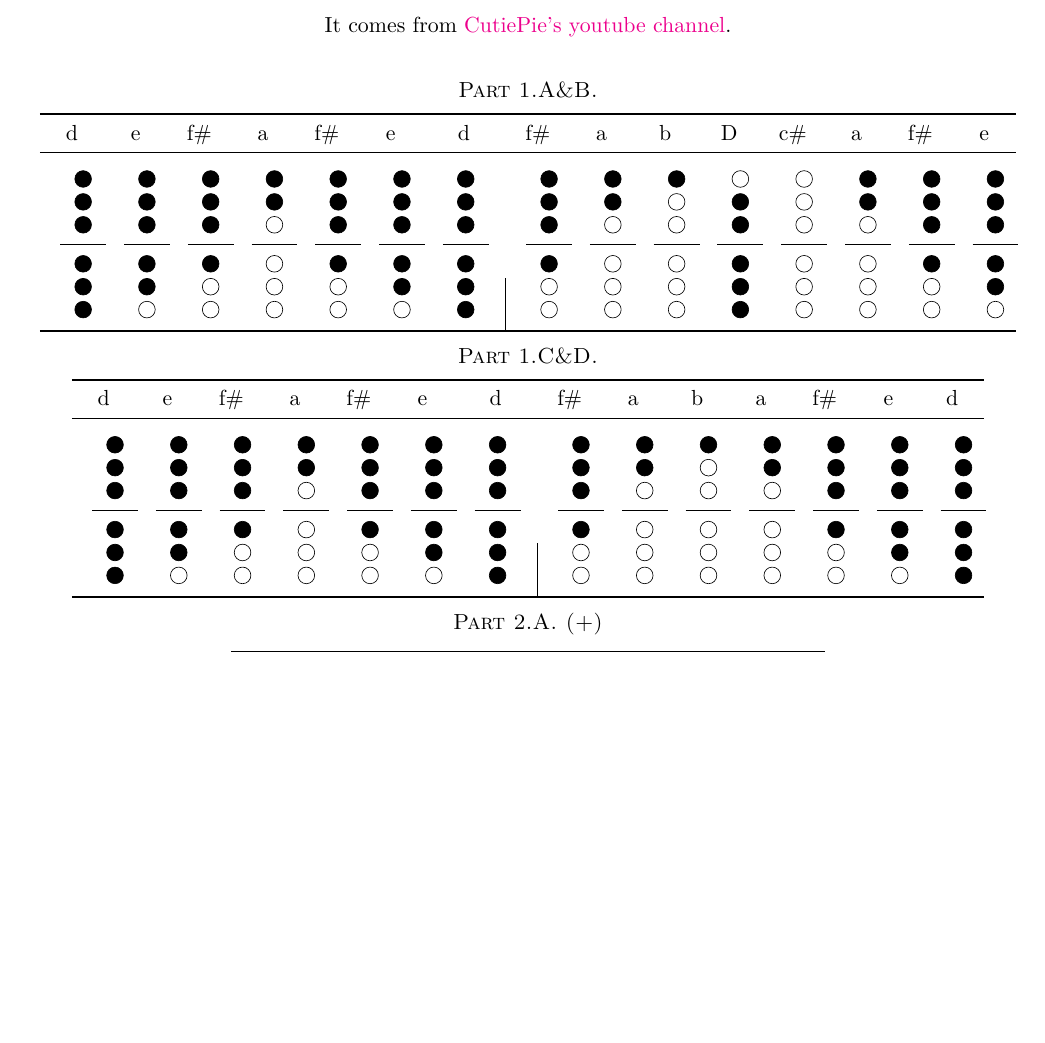
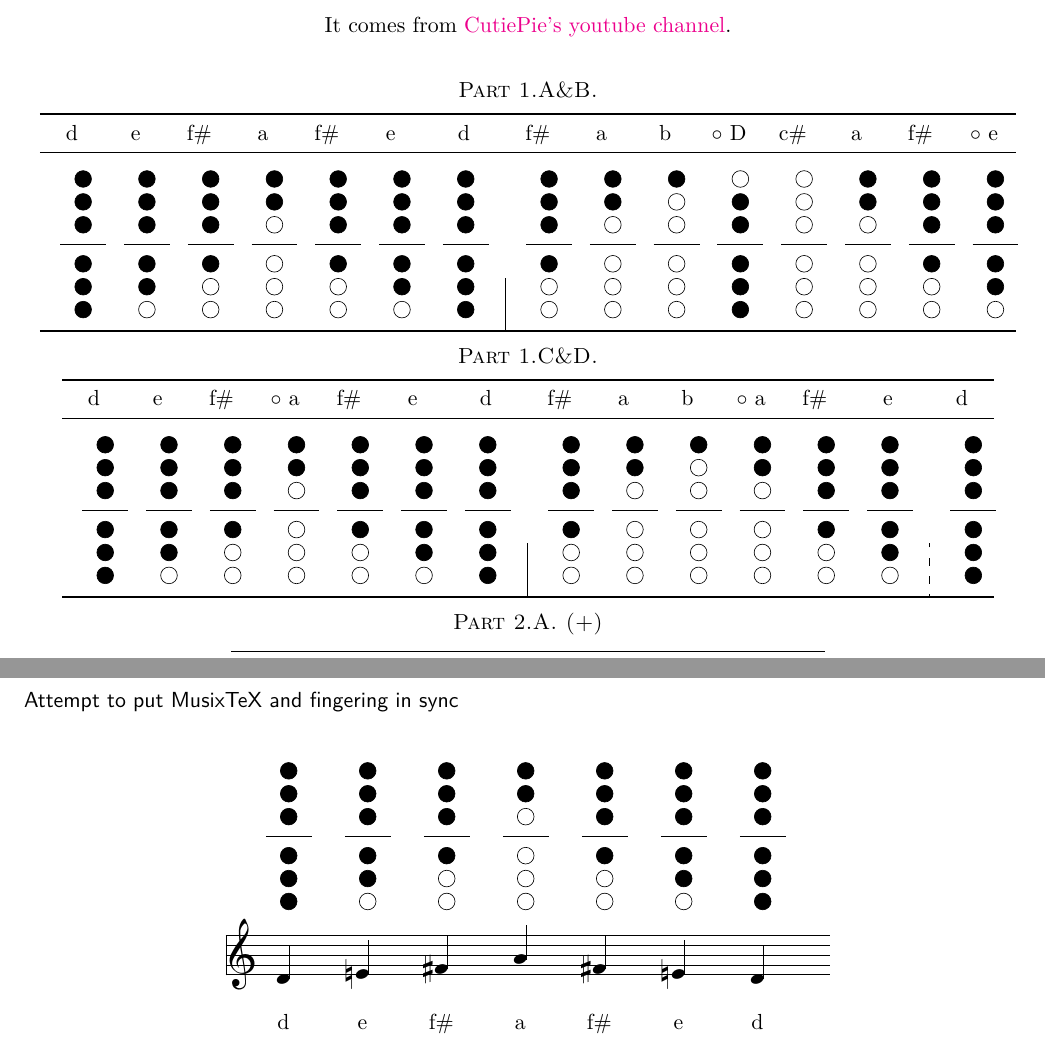
Before and after one commit to amunn/recorder-fingering, a LaTeX document (whistle_hobbit.tex): part of page 1 of 2 before the commit and two parts of pages 1 and 3 of 3 after it, the two joined at a grey line, cut so that both start at the same text, the shorter picture padded with empty space. Compiled offline with XeLaTeX.

Commit message:
sync with musiXteX started

```diff
--- a/whistle_hobbit.tex
+++ b/whistle_hobbit.tex
@@ -27,7 +27,7 @@
 \usetikzlibrary{tikzmark}
 \usetikzlibrary{positioning}
 
-\NewDocumentCommand{\addf}{m}{\tikz[remember picture]{\node[overlay,above=of pic cs:#1]{\Irish{#1}};}}
+\NewDocumentCommand{\addf}{mm}{\tikz[remember picture]{\node[overlay,above=of pic cs:#2]{\Irish{#1}};}}
 \DefineShortVerb{\|}
 
 \title{Lord Of The Rings -- Concerning Hobbits}
@@ -65,7 +65,7 @@
 
   \begin{tabular}{ccccccc|cccccccc}
     \toprule
-    d & e & f\# & a & f\# & e & d & f\# & a & b & D & c\# & a & f\# & e \\
+    d & e & f\# & a & f\# & e & d & f\# & a & b & $\circ$~D & c\# & a & f\# & $\circ$~e \\
     \midrule
     \Irish{d} &
     \Irish{e} &
@@ -90,9 +90,9 @@
 \begin{center}
   {\sc Part 1.C\&D.}
 
-  \begin{tabular}{ccccccc|ccccccc}
+  \begin{tabular}{ccccccc|cccccc:c}
     \toprule
-    d & e & f\# & a & f\# & e & d & f\# & a & b & a &f\# & e & d \\
+    d & e & f\# & $\circ$~a & f\# & e & d & f\# & a & b & $\circ$~a &f\# & e & d \\
     \midrule
     \Irish{d} &
     \Irish{e} &
@@ -202,6 +202,26 @@
   \end{tabular}
 \end{center}
 
+\clearpage
+\subsection*{Attempt to put MusixTeX and fingering in sync}
+\vspace{\heightof{\Irish{C}}+\baselineskip}
+\begin{music} % d & e & f\# & a & f\# & e & d
+\setlyrics{scale}{d e f\# a f\# e d}
+\lyrraise{1}{b-2ex}
+\assignlyrics{1}{scale}
+\startextract
+\NOTEs
+\tikzmark{d:1}\qu{d}
+\tikzmark{e:1}\qu{=e}
+\tikzmark{f:1}\qu{^f}
+\tikzmark{a}\qu{h}
+\tikzmark{f:2}\qu{^f}
+\tikzmark{e:2}\qu{=e}
+\tikzmark{d:2}\qu{d}
+\en
+\zendextract
+\end{music}
+\addf{d}{d:1}\addf{e}{e:1}\addf{f#}{f:1}\addf{a}{a}\addf{f#}{f:2}\addf{e}{e:2}\addf{d}{d:2}
 
 \end{document}
 
```
Also changed, not shown: whistle_hobbit.pdf, whistle_hobbit.tex (2 more changed lines).
